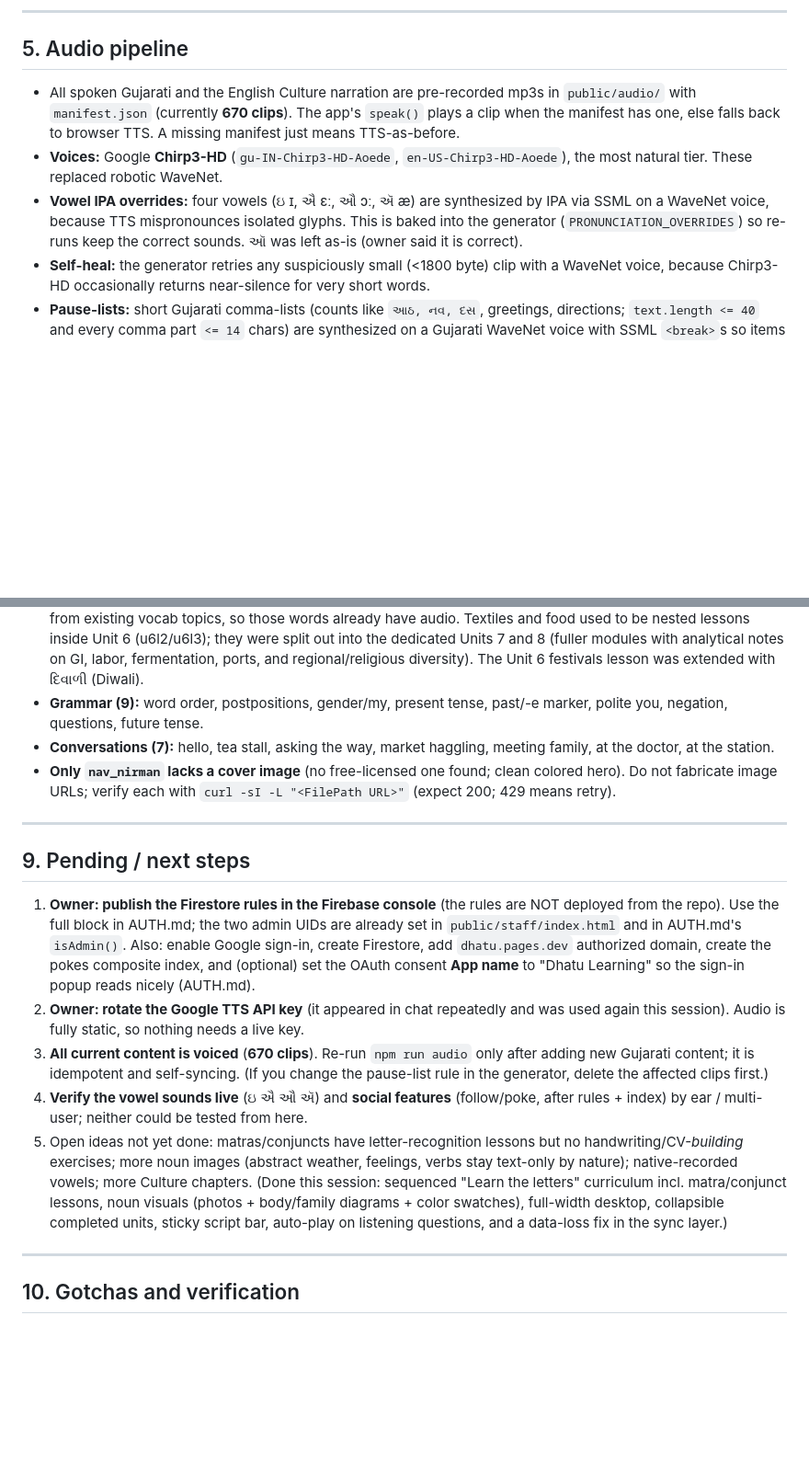
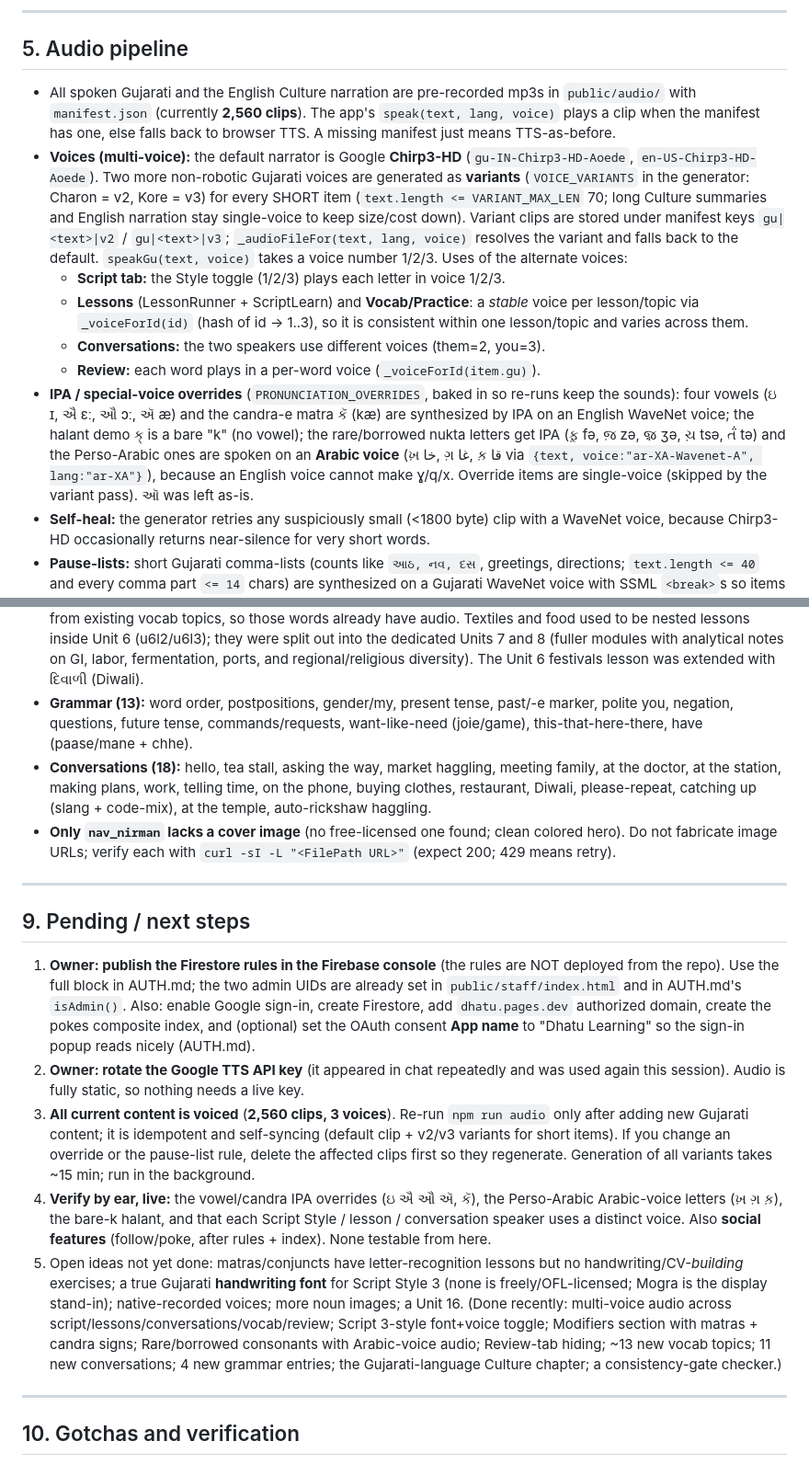
Before and after one commit to rainpurl/dhatu, a Markdown page: HANDOFF.md, 2 parts joined by grey strips. Shown at 92% size. GitHub-like rendering; blank space fills up the shorter version.

```diff
--- a/HANDOFF.md
+++ b/HANDOFF.md
@@ -119,15 +122,32 @@ progress; it fully resets only accounts with no local copy.
 ## 5. Audio pipeline
 
 - All spoken Gujarati and the English Culture narration are pre-recorded mp3s in
-  `public/audio/` with `manifest.json` (currently **670 clips**). The app's
-  `speak()` plays a clip when the manifest has one, else falls back to browser
-  TTS. A missing manifest just means TTS-as-before.
-- **Voices:** Google **Chirp3-HD** (`gu-IN-Chirp3-HD-Aoede`,
-  `en-US-Chirp3-HD-Aoede`), the most natural tier. These replaced robotic WaveNet.
-- **Vowel IPA overrides:** four vowels (ઇ ɪ, ઐ ɛː, ઔ ɔː, ઍ æ) are synthesized by
-  IPA via SSML on a WaveNet voice, because TTS mispronounces isolated glyphs.
-  This is baked into the generator (`PRONUNCIATION_OVERRIDES`) so re-runs keep the
-  correct sounds. ઑ was left as-is (owner said it is correct).
+  `public/audio/` with `manifest.json` (currently **2,560 clips**). The app's
+  `speak(text, lang, voice)` plays a clip when the manifest has one, else falls
+  back to browser TTS. A missing manifest just means TTS-as-before.
+- **Voices (multi-voice):** the default narrator is Google **Chirp3-HD**
+  (`gu-IN-Chirp3-HD-Aoede`, `en-US-Chirp3-HD-Aoede`). Two more non-robotic
+  Gujarati voices are generated as **variants** (`VOICE_VARIANTS` in the
+  generator: Charon = v2, Kore = v3) for every SHORT item (`text.length <=
+  VARIANT_MAX_LEN` 70; long Culture summaries and English narration stay
+  single-voice to keep size/cost down). Variant clips are stored under manifest
+  keys `gu|<text>|v2` / `gu|<text>|v3`; `_audioFileFor(text, lang, voice)`
+  resolves the variant and falls back to the default. `speakGu(text, voice)`
+  takes a voice number 1/2/3. Uses of the alternate voices:
+  - **Script tab:** the Style toggle (1/2/3) plays each letter in voice 1/2/3.
+  - **Lessons** (LessonRunner + ScriptLearn) and **Vocab/Practice**: a *stable*
+    voice per lesson/topic via `_voiceForId(id)` (hash of id -> 1..3), so it is
+    consistent within one lesson/topic and varies across them.
+  - **Conversations:** the two speakers use different voices (them=2, you=3).
+  - **Review:** each word plays in a per-word voice (`_voiceForId(item.gu)`).
+- **IPA / special-voice overrides** (`PRONUNCIATION_OVERRIDES`, baked in so
+  re-runs keep the sounds): four vowels (ઇ ɪ, ઐ ɛː, ઔ ɔː, ઍ æ) and the candra-e
+  matra કૅ (kæ) are synthesized by IPA on an English WaveNet voice; the halant
+  demo ક્ is a bare "k" (no vowel); the rare/borrowed nukta letters get IPA
+  (ફ઼ fə, જ઼ zə, ૹ ʒə, ચ઼ tsə, ત૽ tə) and the Perso-Arabic ones are spoken on an
+  **Arabic voice** (ખ઼ خا, ગ઼ غا, ક઼ قا via `{text, voice:"ar-XA-Wavenet-A",
+  lang:"ar-XA"}`), because an English voice cannot make ɣ/q/x. Override items are
+  single-voice (skipped by the variant pass). ઑ was left as-is.
 - **Self-heal:** the generator retries any suspiciously small (<1800 byte) clip
   with a WaveNet voice, because Chirp3-HD occasionally returns near-silence for
   very short words.
@@ -294,10 +336,13 @@ categories / 33 chapters; 670 audio clips; ~34 noun images + body/family diagram
   dedicated Units 7 and 8 (fuller modules with analytical notes on GI, labor,
   fermentation, ports, and regional/religious diversity). The Unit 6 festivals
   lesson was extended with દિવાળી (Diwali).
-- **Grammar (9):** word order, postpositions, gender/my, present tense, past/-e
-  marker, polite you, negation, questions, future tense.
-- **Conversations (7):** hello, tea stall, asking the way, market haggling,
-  meeting family, at the doctor, at the station.
+- **Grammar (13):** word order, postpositions, gender/my, present tense, past/-e
+  marker, polite you, negation, questions, future tense, commands/requests,
+  want-like-need (joie/game), this-that-here-there, have (paase/mane + chhe).
+- **Conversations (18):** hello, tea stall, asking the way, market haggling,
+  meeting family, at the doctor, at the station, making plans, work, telling time,
+  on the phone, buying clothes, restaurant, Diwali, please-repeat, catching up
+  (slang + code-mix), at the temple, auto-rickshaw haggling.
 - **Only `nav_nirman` lacks a cover image** (no free-licensed one found; clean
   colored hero). Do not fabricate image URLs; verify each with
   `curl -sI -L "<FilePath URL>"` (expect 200; 429 means retry).
@@ -314,18 +359,24 @@ categories / 33 chapters; 670 audio clips; ~34 noun images + body/family diagram
    **App name** to "Dhatu Learning" so the sign-in popup reads nicely (AUTH.md).
 2. **Owner: rotate the Google TTS API key** (it appeared in chat repeatedly and
    was used again this session). Audio is fully static, so nothing needs a live key.
-3. **All current content is voiced** (**670 clips**). Re-run `npm run audio` only
-   after adding new Gujarati content; it is idempotent and self-syncing. (If you
-   change the pause-list rule in the generator, delete the affected clips first.)
-4. **Verify the vowel sounds live** (ઇ ઐ ઔ ઍ) and **social features** (follow/poke,
-   after rules + index) by ear / multi-user; neither could be tested from here.
+3. **All current content is voiced** (**2,560 clips, 3 voices**). Re-run
+   `npm run audio` only after adding new Gujarati content; it is idempotent and
+   self-syncing (default clip + v2/v3 variants for short items). If you change an
+   override or the pause-list rule, delete the affected clips first so they
+   regenerate. Generation of all variants takes ~15 min; run in the background.
+4. **Verify by ear, live:** the vowel/candra IPA overrides (ઇ ઐ ઔ ઍ, કૅ), the
+   Perso-Arabic Arabic-voice letters (ખ઼ ગ઼ ક઼), the bare-k halant, and that each
+   Script Style / lesson / conversation speaker uses a distinct voice. Also
+   **social features** (follow/poke, after rules + index). None testable from here.
 5. Open ideas not yet done: matras/conjuncts have letter-recognition lessons but
-   no handwriting/CV-*building* exercises; more noun images (abstract weather,
-   feelings, verbs stay text-only by nature); native-recorded vowels; more Culture
-   chapters. (Done this session: sequenced "Learn the letters" curriculum incl.
-   matra/conjunct lessons, noun visuals (photos + body/family diagrams + color
-   swatches), full-width desktop, collapsible completed units, sticky script bar,
-   auto-play on listening questions, and a data-loss fix in the sync layer.)
+   no handwriting/CV-*building* exercises; a true Gujarati **handwriting font**
+   for Script Style 3 (none is freely/OFL-licensed; Mogra is the display stand-in);
+   native-recorded voices; more noun images; a Unit 16. (Done recently: multi-voice
+   audio across script/lessons/conversations/vocab/review; Script 3-style font+voice
+   toggle; Modifiers section with matras + candra signs; Rare/borrowed consonants
+   with Arabic-voice audio; Review-tab hiding; ~13 new vocab topics; 11 new
+   conversations; 4 new grammar entries; the Gujarati-language Culture chapter; a
+   consistency-gate checker.)
 
 ---
 
```
Also changed, not shown: other parts of HANDOFF.md (+46 -21 lines).
